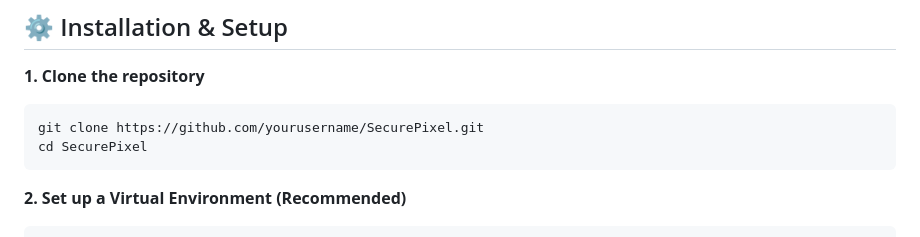
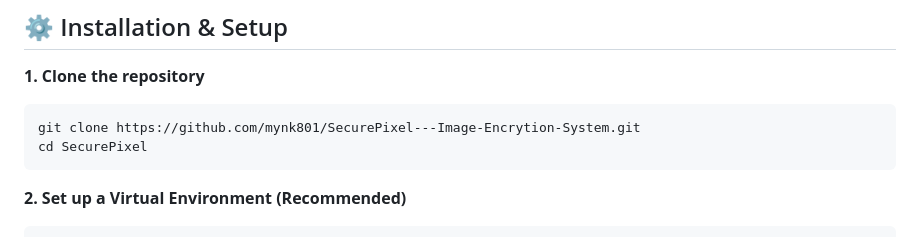
Before and after one commit to mynk801/SecurePixel---Image-Encrytion-System, a Markdown page: README.md, the part around the change. GitHub-like rendering.

````diff
--- a/README.md
+++ b/README.md
@@ -62,7 +62,7 @@ SecurePixel/
 
 **1. Clone the repository**
 ```bash
-git clone https://github.com/yourusername/SecurePixel.git
+git clone https://github.com/mynk801/SecurePixel---Image-Encrytion-System.git
 cd SecurePixel
 ```
 
````
